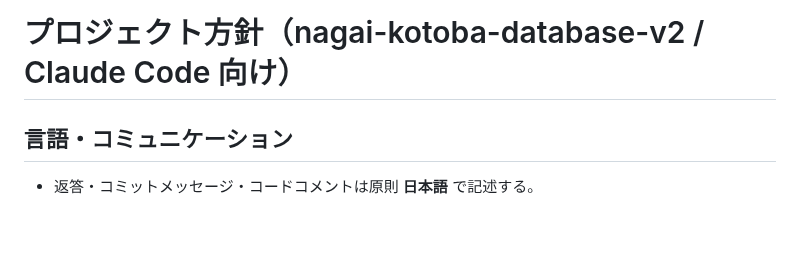
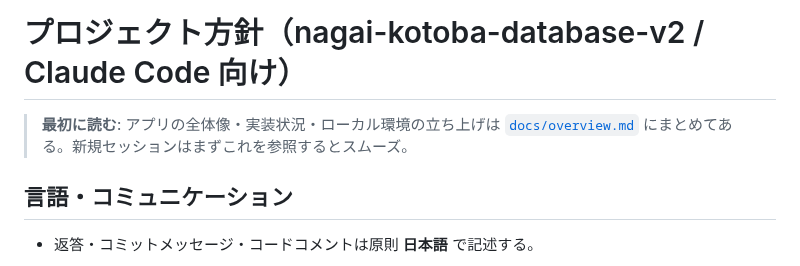
Before and after one commit to SowaKotaro/nagai-kotoba-database-v2, a Markdown page: CLAUDE.md, the part around the change. Drawn GitHub-style; blank space fills up the shorter version.

```diff
--- a/CLAUDE.md
+++ b/CLAUDE.md
@@ -1,4 +1,6 @@
 # プロジェクト方針（nagai-kotoba-database-v2 / Claude Code 向け）
+
+> **最初に読む**: アプリの全体像・実装状況・ローカル環境の立ち上げは [`docs/overview.md`](docs/overview.md) にまとめてある。新規セッションはまずこれを参照するとスムーズ。
 
 ## 言語・コミュニケーション
 - 返答・コミットメッセージ・コードコメントは原則 **日本語** で記述する。
```
Also changed, not shown: docs/overview.md (added, +92 -0 lines).
